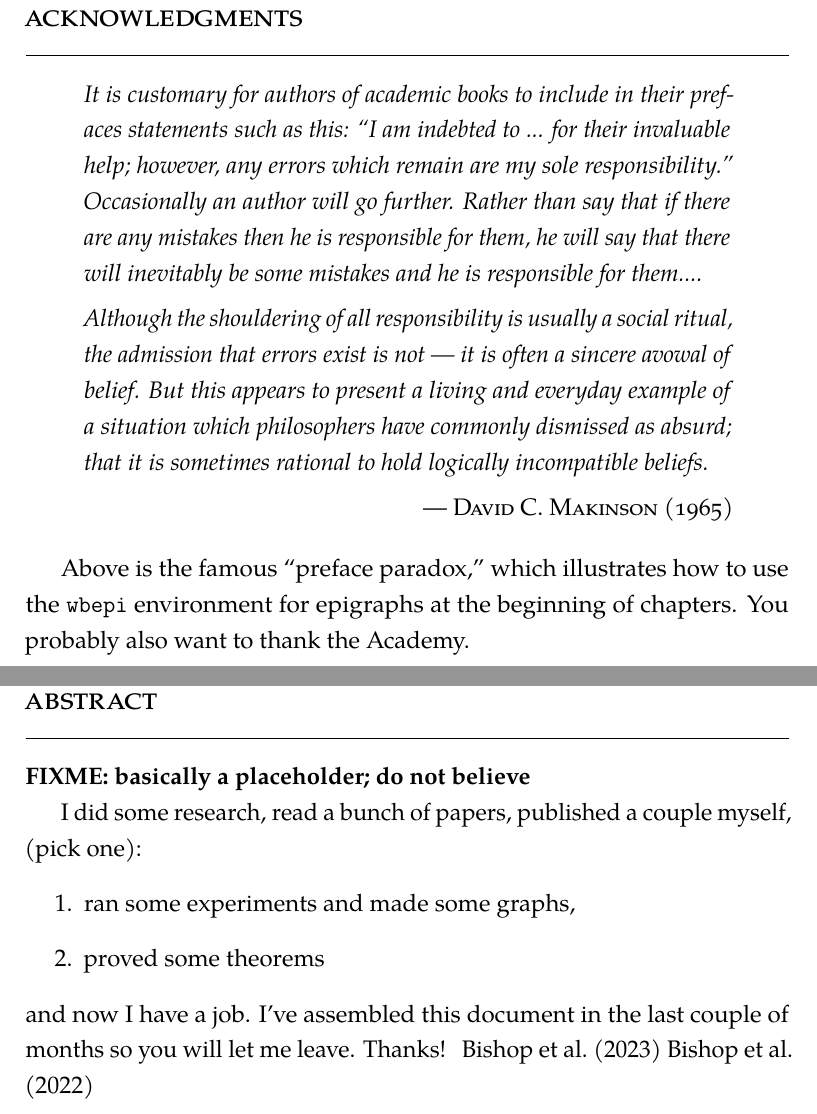
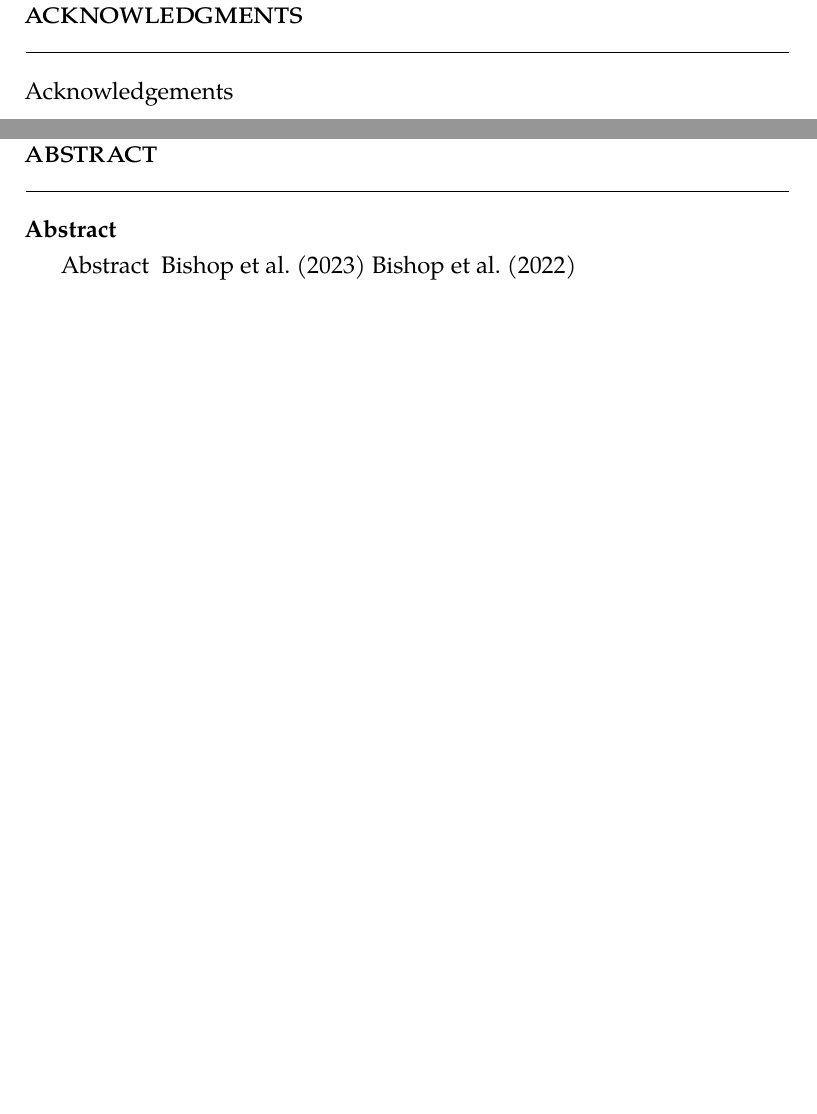
Before and after one commit to abigailbishop/UWMadison-thesis, a LaTeX thesis (dissertation.tex, which reads frontmatter/abstract.tex, frontmatter/acks.tex): two parts of pages 4 and 8 of 11, joined at a grey line, cut so that both start at the same text, the shorter picture padded with empty space. Compiled offline with pdfLaTeX.

Commit message:
Clear out frontmatter

```diff
--- a/frontmatter/abstract.tex
+++ b/frontmatter/abstract.tex
@@ -1,11 +1,6 @@
-\textbf{FIXME:  basically a placeholder; do not believe}
+\textbf{Abstract}
 
 \svnidlong{$LastChangedBy$}{$LastChangedRevision$}{$LastChangedDate$}{$HeadURL: http://freevariable.com/dissertation/branches/diss-template/frontmatter/abstract.tex $}
 \vcinfo{}
 
-I did some research, read a bunch of papers, published a couple myself, (pick one):
-\begin{enumerate}
-	\item ran some experiments and made some graphs,
-	\item proved some theorems
-\end{enumerate}
-and now I have a job.  I've assembled this document in the last couple of months so you will let me leave.  Thanks!
+Abstract
--- a/frontmatter/acks.tex
+++ b/frontmatter/acks.tex
@@ -1,7 +1 @@
-\begin{wbepi}{David C.~Makinson (1965)}
-It is customary for authors of academic books to include in their prefaces statements such as this: ``I am indebted to ... for their invaluable help; however, any errors which remain are my sole responsibility.'' Occasionally an author will go further. Rather than say that if there are any mistakes then he is responsible for them, he will say that there will inevitably be some mistakes and he is responsible for them....
-
-Although the shouldering of all responsibility is usually a social ritual, the admission that errors exist is not --- it is often a sincere avowal of belief. But this appears to present a living and everyday example of a situation which philosophers have commonly dismissed as absurd; that it is sometimes rational to hold logically incompatible beliefs.
-\end{wbepi}
-
-Above is the famous ``preface paradox,'' which illustrates how to use the \texttt{wbepi} environment for epigraphs at the beginning of chapters.  You probably also want to thank the Academy.
+Acknowledgements
```
